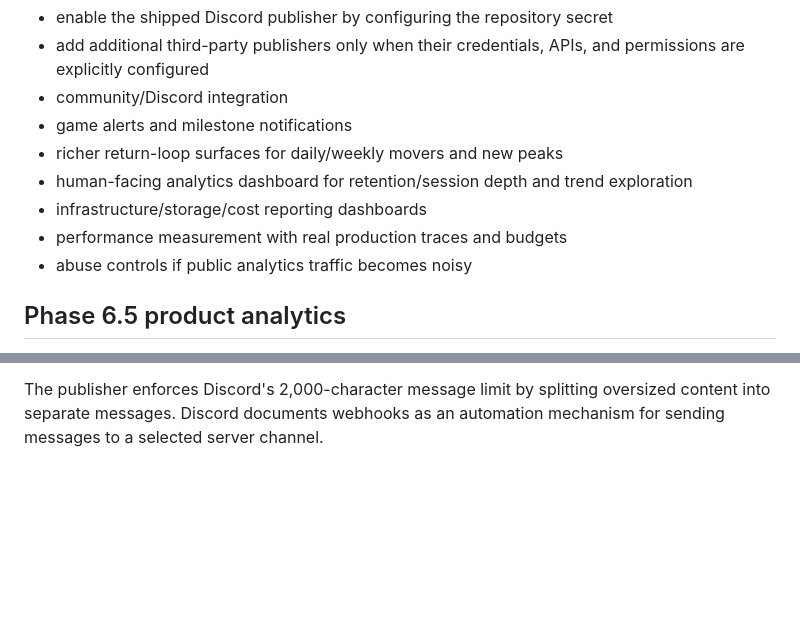
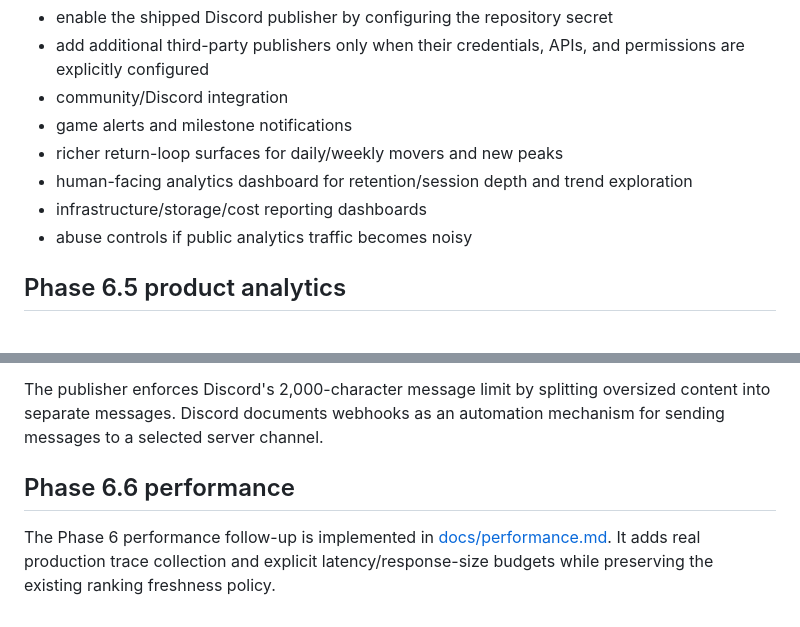
Before and after one commit to justryan-n2d/bobaks-ranking-api, a Markdown page: docs/phase6-growth-foundation.md, 2 parts joined by grey strips. Rendered like a GitHub page; blank space fills up the shorter version.

Commit message:
Part 6.6: close pending performance measurement item

```diff
--- a/docs/phase6-growth-foundation.md
+++ b/docs/phase6-growth-foundation.md
@@ -62,7 +62,6 @@ These items should be implemented as separate, evidence-backed follow-up work:
 - richer return-loop surfaces for daily/weekly movers and new peaks
 - human-facing analytics dashboard for retention/session depth and trend exploration
 - infrastructure/storage/cost reporting dashboards
-- performance measurement with real production traces and budgets
 - abuse controls if public analytics traffic becomes noisy
 
 
@@ -122,3 +121,8 @@ Publishing behavior:
 - Webhook failures fail the publishing step rather than being silently treated as a successful post
 
 The publisher enforces Discord's 2,000-character message limit by splitting oversized content into separate messages. Discord documents webhooks as an automation mechanism for sending messages to a selected server channel.
+
+
+## Phase 6.6 performance
+
+The Phase 6 performance follow-up is implemented in [docs/performance.md](performance.md). It adds real production trace collection and explicit latency/response-size budgets while preserving the existing ranking freshness policy.
```
